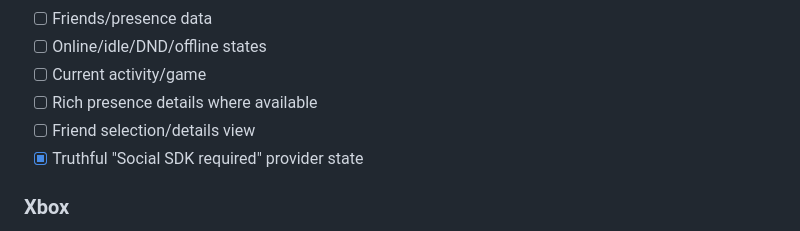
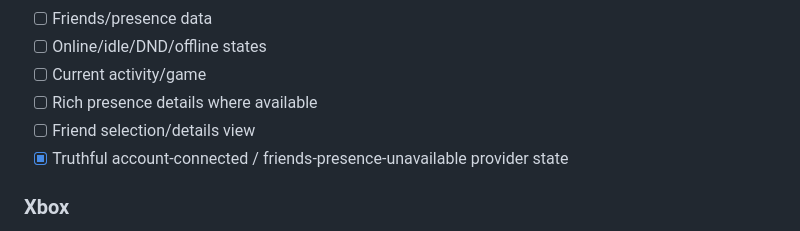
Before and after one commit to knubgod/personal-xmb, a Markdown page: docs/ROADMAP.md, the part around the change. GitHub-like rendering.

Commit message:
Clarify Discord provider state in roadmap

```diff
--- a/docs/ROADMAP.md
+++ b/docs/ROADMAP.md
@@ -67,7 +67,7 @@ Personal XMB is being developed as a Windows/macOS XMB-style launcher: fast, vis
 - [ ] Current activity/game
 - [ ] Rich presence details where available
 - [ ] Friend selection/details view
-- [x] Truthful "Social SDK required" provider state
+- [x] Truthful account-connected / friends-presence-unavailable provider state
 
 ### Xbox
 - [x] Xbox/Microsoft authentication foundation
```
